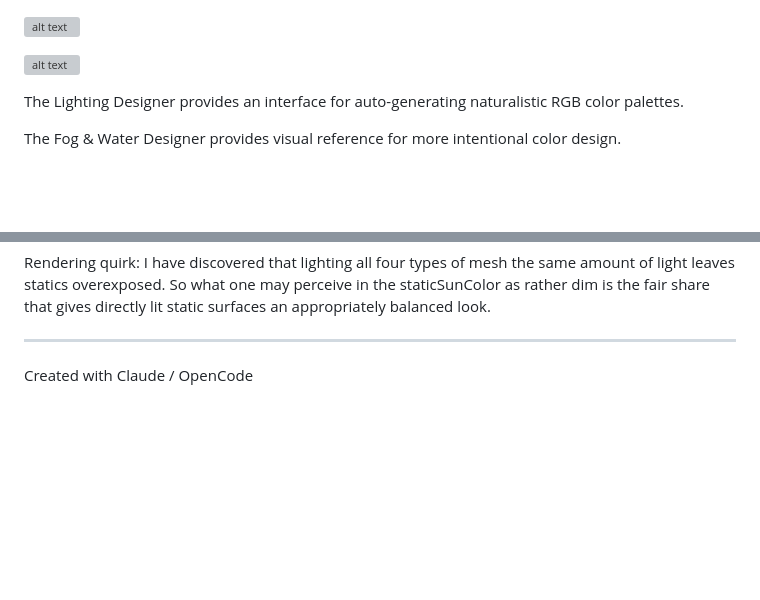
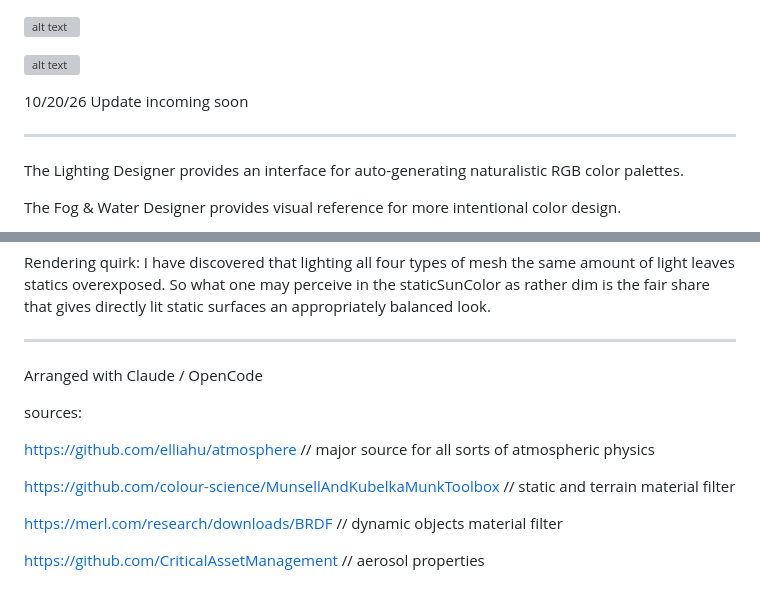
Before and after one commit to comradelotl/BF2-Lighting-Designer, a Markdown page: README.md, 2 parts joined by grey strips. Drawn GitHub-style; blank space fills up the shorter version; grey boxes are pictures that could not be loaded.

Commit message:
Revise README with updates and additional sources
Updated README with new information and sources.

```diff
--- a/README.md
+++ b/README.md
@@ -1,6 +1,11 @@
 ![alt text](https://github.com/comradelotl/BF2-Lighting-Designer/blob/main/screen249.png)
 
 ![alt text](https://github.com/comradelotl/BF2-Lighting-Designer/blob/main/screen254.png)
+
+10/20/26
+Update incoming soon
+
+--------------
 
 The Lighting Designer provides an interface for auto-generating naturalistic RGB color palettes.
 
@@ -218,4 +223,14 @@ static surfaces an appropriately balanced look.
 
 ------------------
 
-Created with Claude / OpenCode
+Arranged with Claude / OpenCode
+
+sources:
+
+https://github.com/elliahu/atmosphere // major source for all sorts of atmospheric physics
+
+https://github.com/colour-science/MunsellAndKubelkaMunkToolbox // static and terrain material filter
+
+https://merl.com/research/downloads/BRDF // dynamic objects material filter
+
+https://github.com/CriticalAssetManagement // aerosol properties
```
